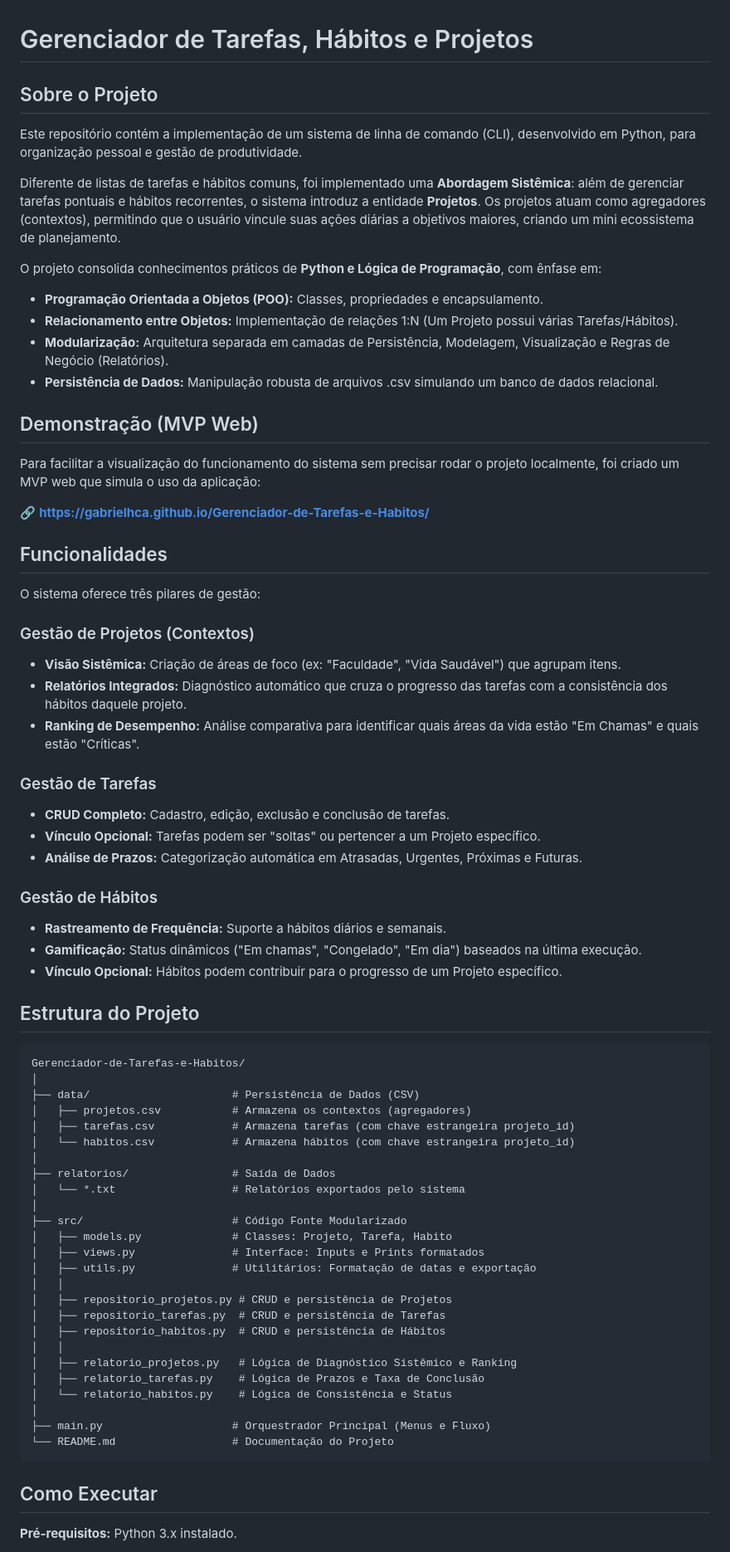
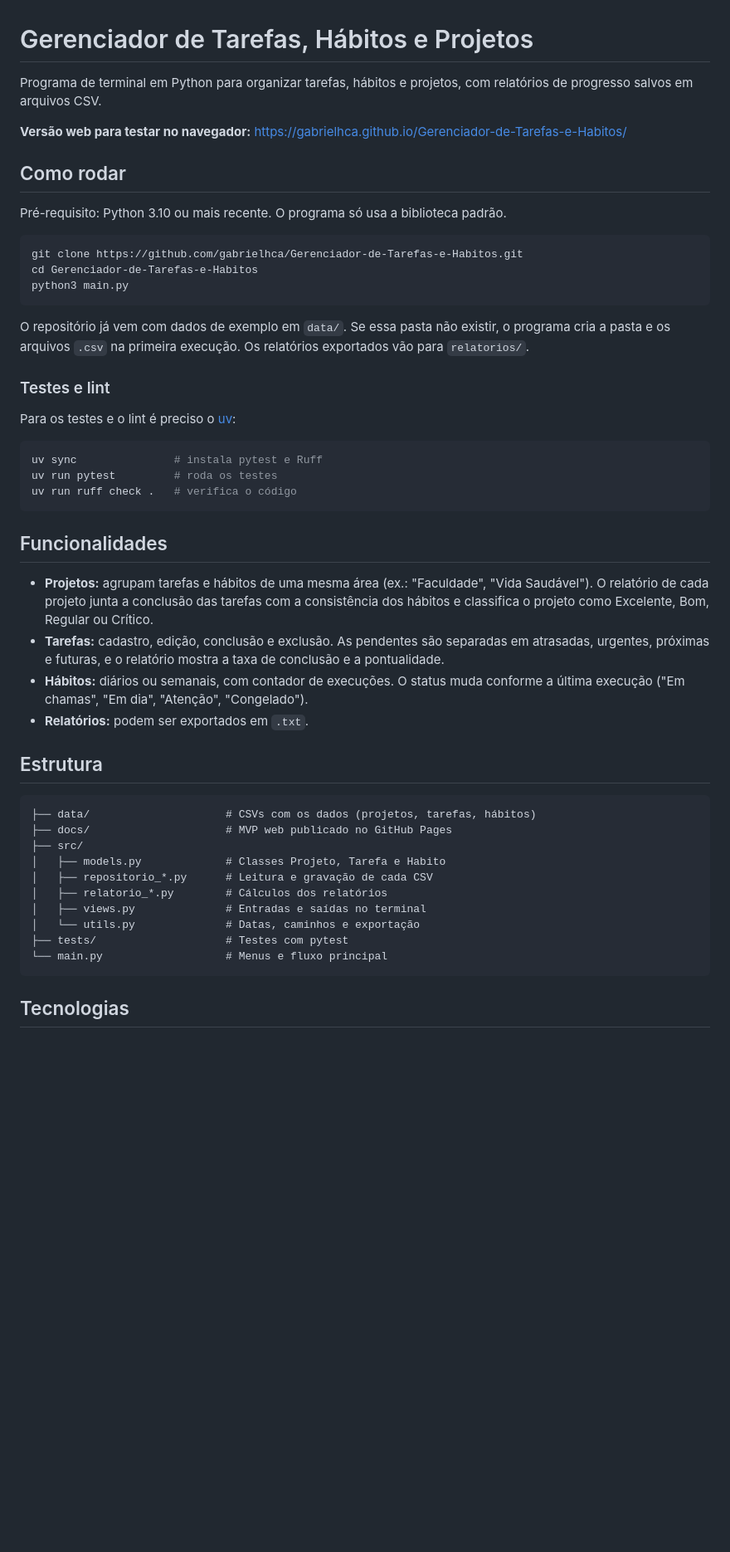
Before and after one commit to gabrielhca/Gerenciador-de-Tarefas-e-Habitos, a Markdown page: README.md, the part around one of its changes. Shown at 83% size. Drawn GitHub-style; blank space fills up the shorter version.

Commit message:
Reescreve o README no padrão de portfólio
Adiciona descrição em uma frase, como rodar e testar, tecnologias,
o que aprendi e estado atual. Atualiza a estrutura de pastas.

````diff
--- a/README.md
+++ b/README.md
@@ -1,70 +1,52 @@
 # Gerenciador de Tarefas, Hábitos e Projetos
 
-## Sobre o Projeto
-Este repositório contém a implementação de um sistema de linha de comando (CLI), desenvolvido em Python, para organização pessoal e gestão de produtividade.
+Programa de terminal em Python para organizar tarefas, hábitos e projetos, com relatórios de progresso salvos em arquivos CSV.
 
-Diferente de listas de tarefas e hábitos comuns, foi implementado uma **Abordagem Sistêmica**: além de gerenciar tarefas pontuais e hábitos recorrentes, o sistema introduz a entidade **Projetos**. Os projetos atuam como agregadores (contextos), permitindo que o usuário vincule suas ações diárias a objetivos maiores, criando um mini ecossistema de planejamento.
+**Versão web para testar no navegador:** https://gabrielhca.github.io/Gerenciador-de-Tarefas-e-Habitos/
 
-O projeto consolida conhecimentos práticos de **Python e Lógica de Programação**, com ênfase em:
+## Como rodar
 
-* **Programação Orientada a Objetos (POO):** Classes, propriedades e encapsulamento.
-* **Relacionamento entre Objetos:** Implementação de relações 1:N (Um Projeto possui várias Tarefas/Hábitos).
-* **Modularização:** Arquitetura separada em camadas de Persistência, Modelagem, Visualização e Regras de Negócio (Relatórios).
-* **Persistência de Dados:** Manipulação robusta de arquivos .csv simulando um banco de dados relacional.
+Pré-requisito: Python 3.10 ou mais recente. O programa só usa a biblioteca padrão.
 
-## Demonstração (MVP Web)
-Para facilitar a visualização do funcionamento do sistema sem precisar rodar o projeto localmente, foi criado um MVP web que simula o uso da aplicação:
+```bash
+git clone https://github.com/gabrielhca/Gerenciador-de-Tarefas-e-Habitos.git
+cd Gerenciador-de-Tarefas-e-Habitos
+python3 main.py
+```
 
-🔗 **[https://gabrielhca.github.io/Gerenciador-de-Tarefas-e-Habitos/](https://gabrielhca.github.io/Gerenciador-de-Tarefas-e-Habitos/)**
+O repositório já vem com dados de exemplo em `data/`. Se essa pasta não existir, o programa cria a pasta e os arquivos `.csv` na primeira execução. Os relatórios exportados vão para `relatorios/`.
+
+### Testes e lint
+
+Para os testes e o lint é preciso o [uv](https://docs.astral.sh/uv/):
+
+```bash
+uv sync               # instala pytest e Ruff
+uv run pytest         # roda os testes
+uv run ruff check .   # verifica o código
+```
 
 ## Funcionalidades
-O sistema oferece três pilares de gestão:
 
-### Gestão de Projetos (Contextos)
-* **Visão Sistêmica:** Criação de áreas de foco (ex: "Faculdade", "Vida Saudável") que agrupam itens.
-* **Relatórios Integrados:** Diagnóstico automático que cruza o progresso das tarefas com a consistência dos hábitos daquele projeto.
-* **Ranking de Desempenho:** Análise comparativa para identificar quais áreas da vida estão "Em Chamas" e quais estão "Críticas".
+- **Projetos:** agrupam tarefas e hábitos de uma mesma área (ex.: "Faculdade", "Vida Saudável"). O relatório de cada projeto junta a conclusão das tarefas com a consistência dos hábitos e classifica o projeto como Excelente, Bom, Regular ou Crítico.
+- **Tarefas:** cadastro, edição, conclusão e exclusão. As pendentes são separadas em atrasadas, urgentes, próximas e futuras, e o relatório mostra a taxa de conclusão e a pontualidade.
+- **Hábitos:** diários ou semanais, com contador de execuções. O status muda conforme a última execução ("Em chamas", "Em dia", "Atenção", "Congelado").
+- **Relatórios:** podem ser exportados em `.txt`.
 
-### Gestão de Tarefas
-* **CRUD Completo:** Cadastro, edição, exclusão e conclusão de tarefas.
-* **Vínculo Opcional:** Tarefas podem ser "soltas" ou pertencer a um Projeto específico.
-* **Análise de Prazos:** Categorização automática em Atrasadas, Urgentes, Próximas e Futuras.
-
-### Gestão de Hábitos
-* **Rastreamento de Frequência:** Suporte a hábitos diários e semanais.
-* **Gamificação:** Status dinâmicos ("Em chamas", "Congelado", "Em dia") baseados na última execução.
-* **Vínculo Opcional:** Hábitos podem contribuir para o progresso de um Projeto específico.
-
-## Estrutura do Projeto
+## Estrutura
 
 ```plaintext
-Gerenciador-de-Tarefas-e-Habitos/
-│
-├── data/                      # Persistência de Dados (CSV)
-│   ├── projetos.csv           # Armazena os contextos (agregadores)
-│   ├── tarefas.csv            # Armazena tarefas (com chave estrangeira projeto_id)
-│   └── habitos.csv            # Armazena hábitos (com chave estrangeira projeto_id)
-│
-├── relatorios/                # Saída de Dados
-│   └── *.txt                  # Relatórios exportados pelo sistema
-│
-├── src/                       # Código Fonte Modularizado
-│   ├── models.py              # Classes: Projeto, Tarefa, Habito
-│   ├── views.py               # Interface: Inputs e Prints formatados
-│   ├── utils.py               # Utilitários: Formatação de datas e exportação
-│   │
-│   ├── repositorio_projetos.py # CRUD e persistência de Projetos
-│   ├── repositorio_tarefas.py  # CRUD e persistência de Tarefas
-│   ├── repositorio_habitos.py  # CRUD e persistência de Hábitos
-│   │
-│   ├── relatorio_projetos.py   # Lógica de Diagnóstico Sistêmico e Ranking
-│   ├── relatorio_tarefas.py    # Lógica de Prazos e Taxa de Conclusão
-│   └── relatorio_habitos.py    # Lógica de Consistência e Status
-│
-├── main.py                    # Orquestrador Principal (Menus e Fluxo)
-└── README.md                  # Documentação do Projeto
+├── data/                     # CSVs com os dados (projetos, tarefas, hábitos)
+├── docs/                     # MVP web publicado no GitHub Pages
+├── src/
+│   ├── models.py             # Classes Projeto, Tarefa e Habito
+│   ├── repositorio_*.py      # Leitura e gravação de cada CSV
+│   ├── relatorio_*.py        # Cálculos dos relatórios
+│   ├── views.py              # Entradas e saídas no terminal
+│   └── utils.py              # Datas, caminhos e exportação
+├── tests/                    # Testes com pytest
+└── main.py                   # Menus e fluxo principal
 ```
 
-## Como Executar
-**Pré-requisitos:** Python 3.x instalado.
+## Tecnologias
 
````
Also changed, not shown: other parts of README.md (+16 -18 lines).
